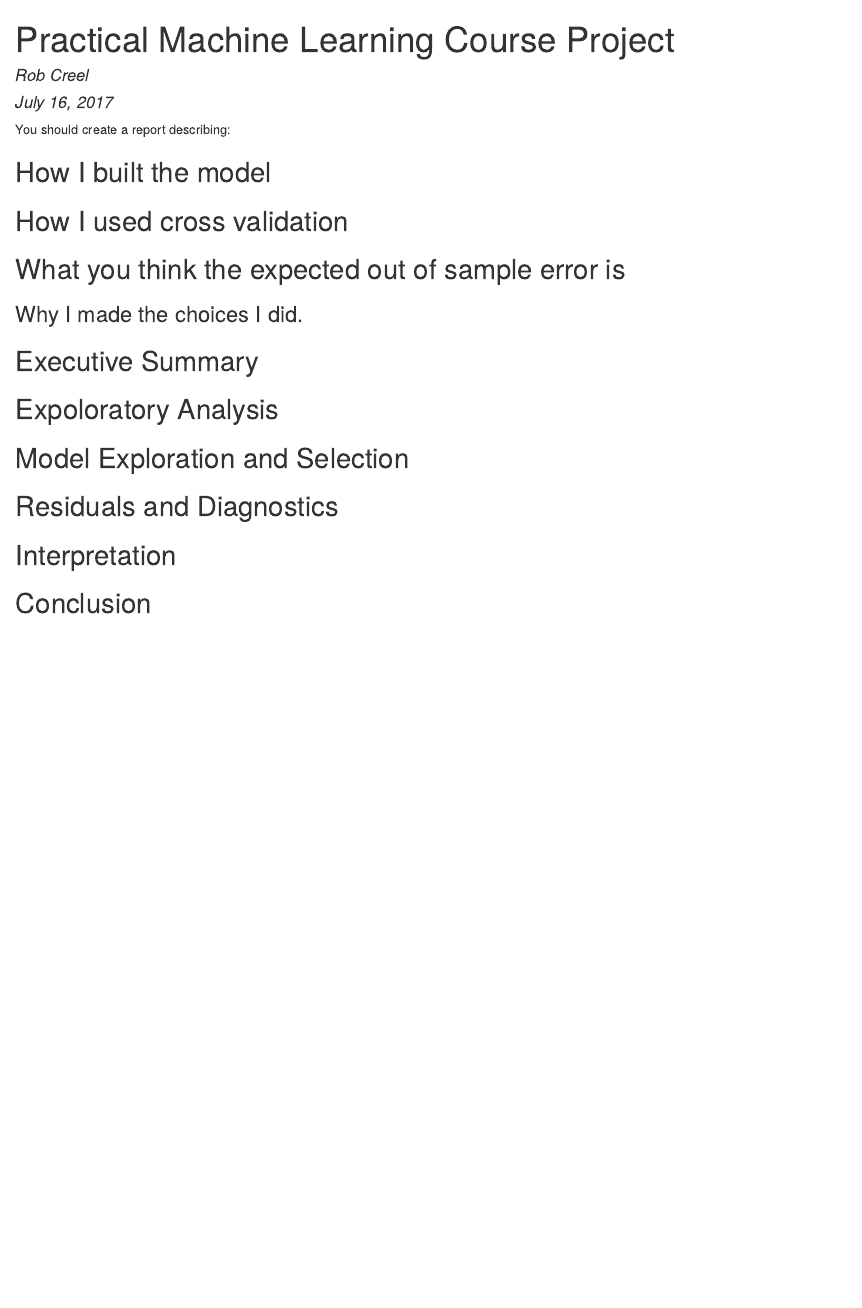
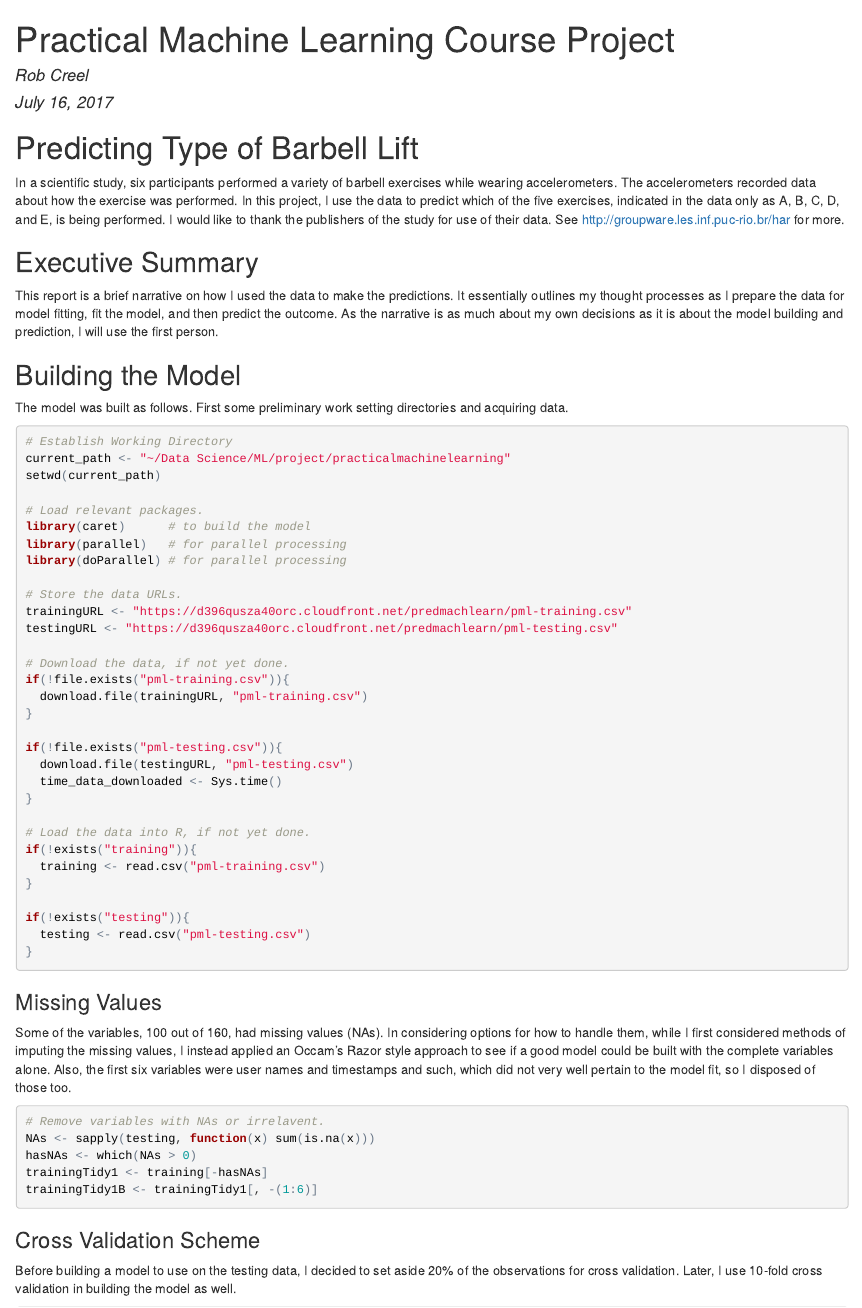
Before and after one commit to robcreel/practicalmachinelearning, an R Markdown document (index.Rmd): the page in a window 1100 px wide, from its top. The pictures show the output file index.html that the author committed with the source, opened offline.

Commit message:
Complete report.

````diff
--- a/index.Rmd
+++ b/index.Rmd
@@ -8,24 +8,67 @@ output: html_document
 ```{r setup, include=FALSE}
 knitr::opts_chunk$set(echo = TRUE)
 ```
+# Predicting Type of Barbell Lift
 
-You should create a report describing:
-
-## How I built the model
-
-## How I used cross validation
-
-## What you think the expected out of sample error is
-
-### Why I made the choices I did
+In a scientific study, six participants performed a variety of barbell exercises while wearing accelerometers.  The accelerometers recorded data about how the exercise was performed.  In this project, I use the data to predict which of the five exercises, indicated in the data only as A, B, C, D, and E, is being performed.  I would like to thank the publishers of the study for use of their data.  See http://groupware.les.inf.puc-rio.br/har for more.
 
 
 ## Executive Summary
 
-## Expoloratory Analysis
+This report is a brief narrative on how I used the data to make the predictions.  It essentially outlines my thought processes as I prepare the data for model fitting, fit the model, and then predict the outcome. As the narrative is as much about my own decisions as it is about the model building and prediction, I will use the first person.
 
-## Model Exploration and Selection
 
-## Residuals and Diagnostics
+## Building the Model
 
-## Interpretation
+The model was built as follows.  First some preliminary work setting directories and acquiring data.
+
+```{r prelim, message = FALSE}
+# Establish Working Directory
+current_path <- "~/Data Science/ML/project/practicalmachinelearning"
+setwd(current_path)
+
+# Load relevant packages.
+library(caret)      # to build the model
+library(parallel)   # for parallel processing
+library(doParallel) # for parallel processing
+
+# Store the data URLs.
+trainingURL <- "https://d396qusza40orc.cloudfront.net/predmachlearn/pml-training.csv"
+testingURL <- "https://d396qusza40orc.cloudfront.net/predmachlearn/pml-testing.csv"
+
+# Download the data, if not yet done.
+if(!file.exists("pml-training.csv")){
+  download.file(trainingURL, "pml-training.csv")
+}
+
+if(!file.exists("pml-testing.csv")){
+  download.file(testingURL, "pml-testing.csv")
+  time_data_downloaded <- Sys.time()
+}
+
+# Load the data into R, if not yet done.
+if(!exists("training")){
+  training <- read.csv("pml-training.csv")
+}
+
+if(!exists("testing")){
+  testing <- read.csv("pml-testing.csv")
+}
+```
+
+### Missing Values
+Some of the variables, 100 out of 160, had missing values (NAs).  In considering options for how to handle them, while I first considered methods of imputing the missing values, I instead applied an Occam's Razor style approach to see if a good model could be built with the complete variables alone.  Also, the first six variables were user names and timestamps and such,  which did not very well pertain to the model fit, so I disposed of those too.
+
+```{r prelim2, message = FALSE}
+# Remove variables with NAs or irrelavent.
+NAs <- sapply(testing, function(x) sum(is.na(x)))
+hasNAs <- which(NAs > 0)
+trainingTidy1 <- training[-hasNAs]
+trainingTidy1B <- trainingTidy1[, -(1:6)]
+```
+
+### Cross Validation Scheme
+
+Before building a model to use on the testing data, I decided to set aside 20% of the observations for cross validation.  Later, I use 10-fold cross validation in building the model as well.
+
+```{r cross_validation, message = FALSE}
````
Also changed, not shown: index.html, index.Rmd (65 more changed lines).
